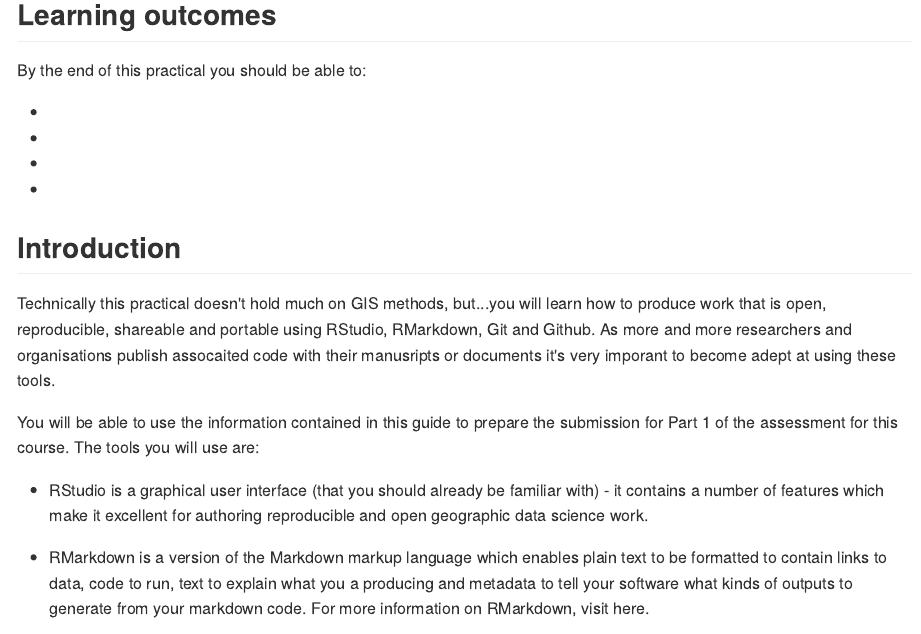
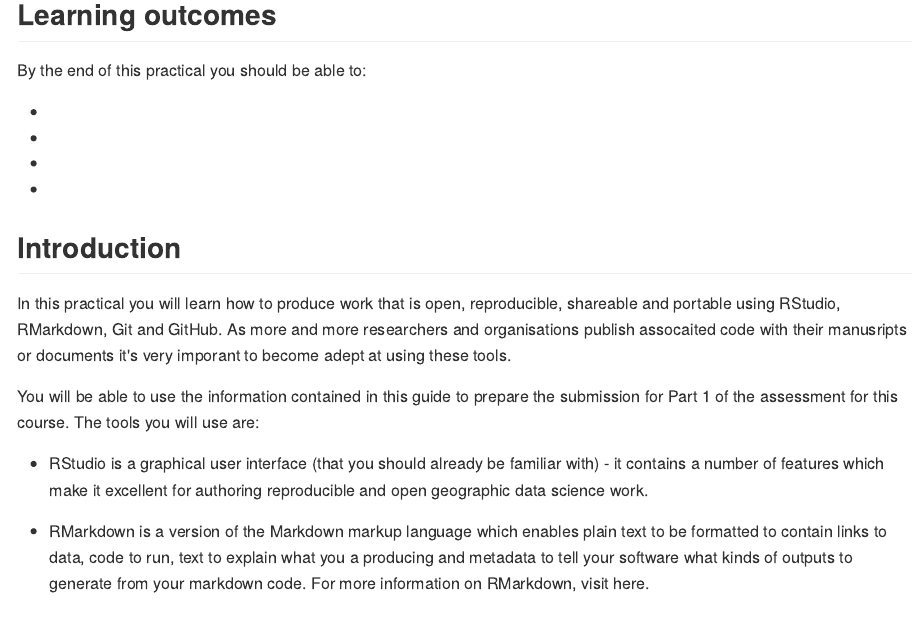
Before and after one commit to andymac1091/CASA0005book, an R Markdown document (04-prac4.Rmd): the page in a window 1100 px wide, from 120 px down. The pictures show the output file docs/04-prac4.md that the author committed with the source, drawn offline in the style of GitHub.

Commit message:
book update

```diff
--- a/04-prac4.Rmd
+++ b/04-prac4.Rmd
@@ -12,7 +12,7 @@
 
 ## Introduction
 
-Technically this practical doesn't hold much on GIS methods, but...you will learn how to produce work that is open, reproducible, shareable and portable using RStudio, RMarkdown, Git and Github. As more and more researchers and organisations publish assocaited code with their manusripts or documents it's very imporant to become adept at using these tools.
+In this practical you will learn how to produce work that is open, reproducible, shareable and portable using RStudio, RMarkdown, Git and GitHub. As more and more researchers and organisations publish assocaited code with their manusripts or documents it's very imporant to become adept at using these tools.
 
 You will be able to use the information contained in this guide to prepare the submission for Part 1 of the assessment for this course. The tools you will use are:
 
```
Also changed, not shown: docs/02-prac2.md, docs/04-prac4.md, docs/search_index.json, 8 other files.
